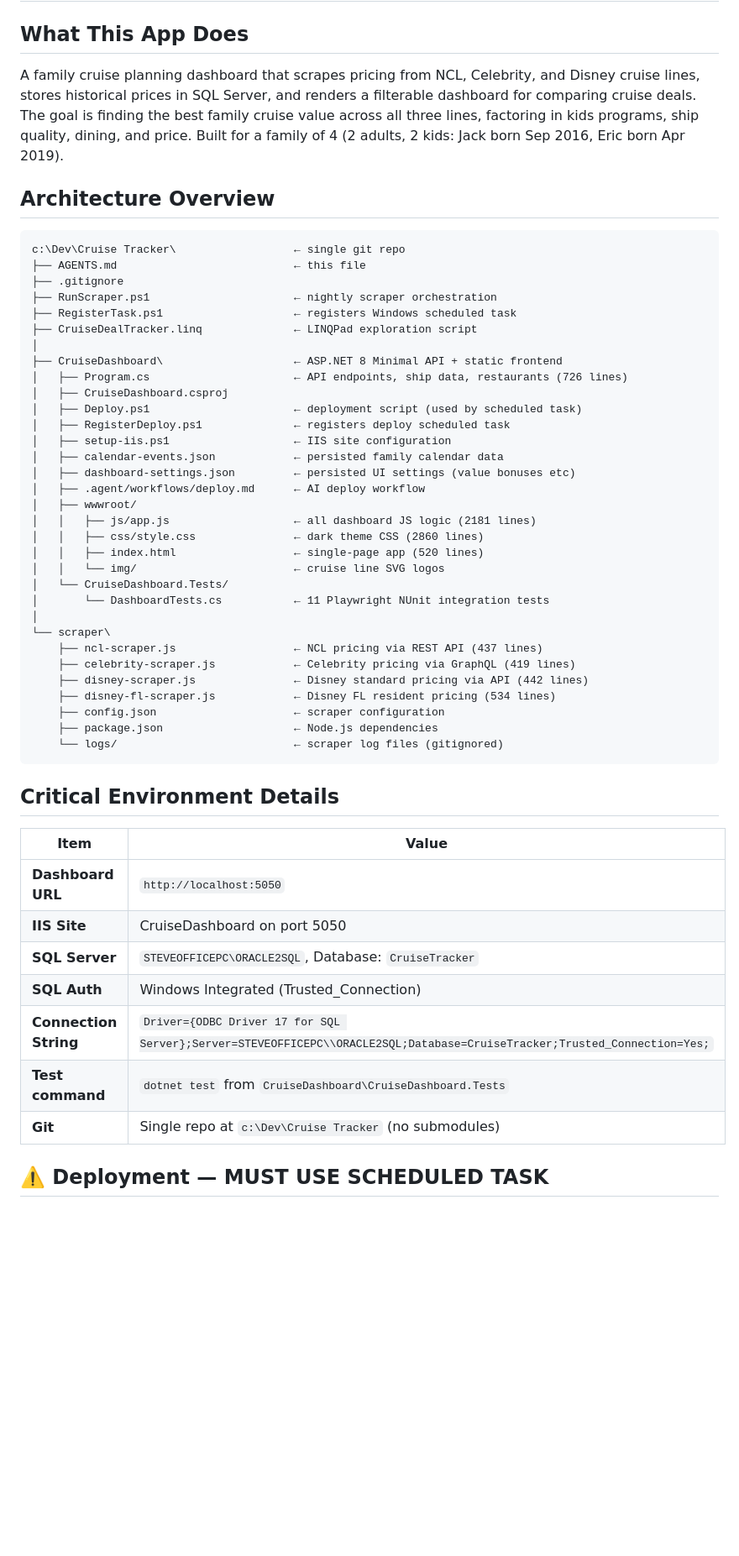
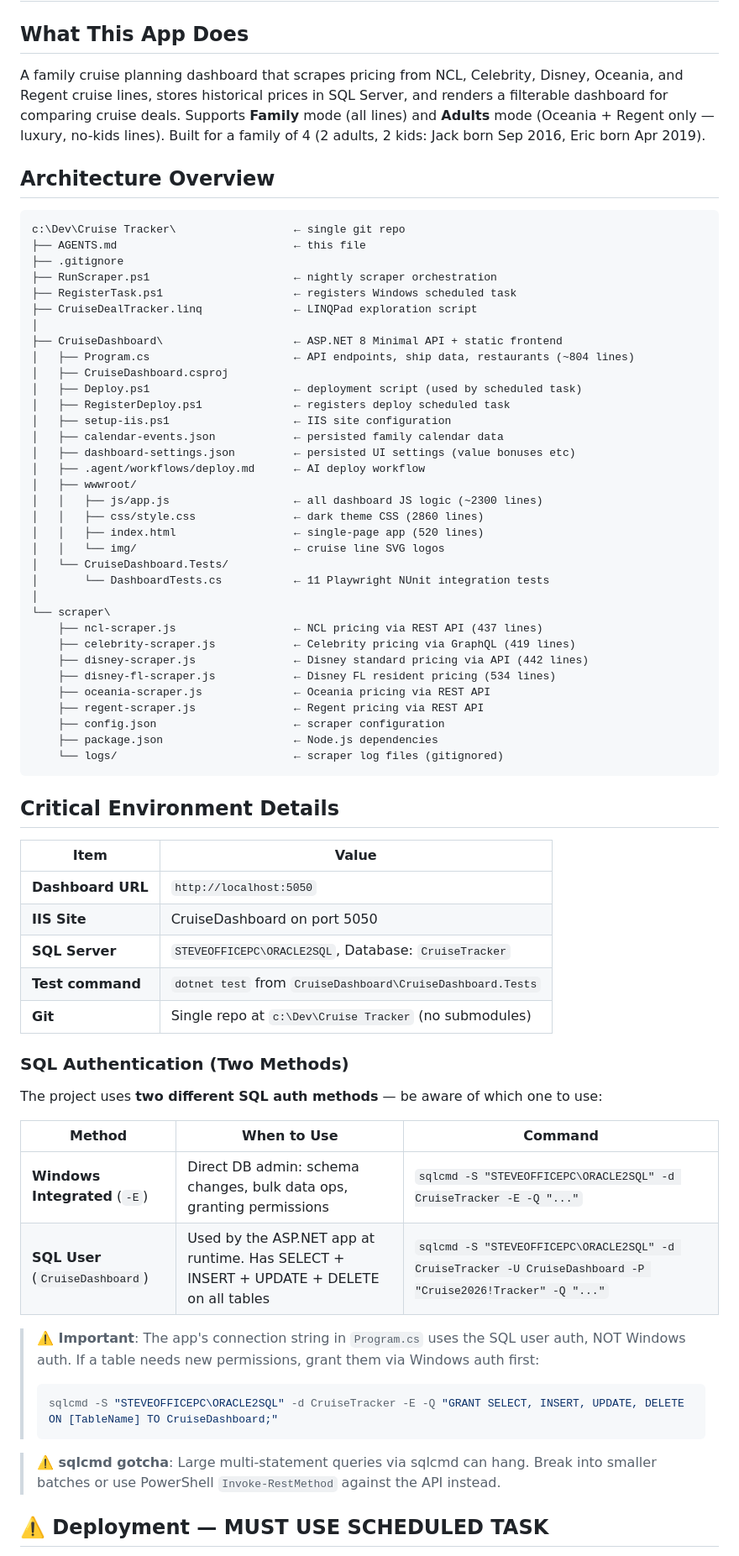
Before and after one commit to SteveShort/CruiseTracker, a Markdown page: AGENTS.md, the part around one of its changes. Shown at 84% size. Rendered like a GitHub page; blank space fills up the shorter version.

````diff
--- a/AGENTS.md
+++ b/AGENTS.md
@@ -1,7 +1,7 @@
 # Cruise Tracker — AI Project Brief
 
 ## What This App Does
-A family cruise planning dashboard that scrapes pricing from NCL, Celebrity, and Disney cruise lines, stores historical prices in SQL Server, and renders a filterable dashboard for comparing cruise deals. The goal is finding the best family cruise value across all three lines, factoring in kids programs, ship quality, dining, and price. Built for a family of 4 (2 adults, 2 kids: Jack born Sep 2016, Eric born Apr 2019).
+A family cruise planning dashboard that scrapes pricing from NCL, Celebrity, Disney, Oceania, and Regent cruise lines, stores historical prices in SQL Server, and renders a filterable dashboard for comparing cruise deals. Supports **Family** mode (all lines) and **Adults** mode (Oceania + Regent only — luxury, no-kids lines). Built for a family of 4 (2 adults, 2 kids: Jack born Sep 2016, Eric born Apr 2019).
 
 ## Architecture Overview
 
@@ -14,7 +14,7 @@ c:\Dev\Cruise Tracker\                  ← single git repo
 ├── CruiseDealTracker.linq              ← LINQPad exploration script
 │
 ├── CruiseDashboard\                    ← ASP.NET 8 Minimal API + static frontend
-│   ├── Program.cs                      ← API endpoints, ship data, restaurants (726 lines)
+│   ├── Program.cs                      ← API endpoints, ship data, restaurants (~804 lines)
 │   ├── CruiseDashboard.csproj
 │   ├── Deploy.ps1                      ← deployment script (used by scheduled task)
 │   ├── RegisterDeploy.ps1              ← registers deploy scheduled task
@@ -23,7 +23,7 @@ c:\Dev\Cruise Tracker\                  ← single git repo
 │   ├── dashboard-settings.json         ← persisted UI settings (value bonuses etc)
 │   ├── .agent/workflows/deploy.md      ← AI deploy workflow
 │   ├── wwwroot/
-│   │   ├── js/app.js                   ← all dashboard JS logic (2181 lines)
+│   │   ├── js/app.js                   ← all dashboard JS logic (~2300 lines)
 │   │   ├── css/style.css               ← dark theme CSS (2860 lines)
 │   │   ├── index.html                  ← single-page app (520 lines)
 │   │   └── img/                        ← cruise line SVG logos
@@ -35,6 +35,8 @@ c:\Dev\Cruise Tracker\                  ← single git repo
     ├── celebrity-scraper.js            ← Celebrity pricing via GraphQL (419 lines)
     ├── disney-scraper.js               ← Disney standard pricing via API (442 lines)
     ├── disney-fl-scraper.js            ← Disney FL resident pricing (534 lines)
+    ├── oceania-scraper.js              ← Oceania pricing via REST API
+    ├── regent-scraper.js               ← Regent pricing via REST API
     ├── config.json                     ← scraper configuration
     ├── package.json                    ← Node.js dependencies
     └── logs/                           ← scraper log files (gitignored)
@@ -47,10 +49,24 @@ c:\Dev\Cruise Tracker\                  ← single git repo
 | **Dashboard URL** | `http://localhost:5050` |
 | **IIS Site** | CruiseDashboard on port 5050 |
 | **SQL Server** | `STEVEOFFICEPC\ORACLE2SQL`, Database: `CruiseTracker` |
-| **SQL Auth** | Windows Integrated (Trusted_Connection) |
-| **Connection String** | `Driver={ODBC Driver 17 for SQL Server};Server=STEVEOFFICEPC\\ORACLE2SQL;Database=CruiseTracker;Trusted_Connection=Yes;` |
 | **Test command** | `dotnet test` from `CruiseDashboard\CruiseDashboard.Tests` |
 | **Git** | Single repo at `c:\Dev\Cruise Tracker` (no submodules) |
+
+### SQL Authentication (Two Methods)
+
+The project uses **two different SQL auth methods** — be aware of which one to use:
+
+| Method | When to Use | Command |
+|--------|-------------|----------|
+| **Windows Integrated** (`-E`) | Direct DB admin: schema changes, bulk data ops, granting permissions | `sqlcmd -S "STEVEOFFICEPC\ORACLE2SQL" -d CruiseTracker -E -Q "..."` |
+| **SQL User** (`CruiseDashboard`) | Used by the ASP.NET app at runtime. Has SELECT + INSERT + UPDATE + DELETE on all tables | `sqlcmd -S "STEVEOFFICEPC\ORACLE2SQL" -d CruiseTracker -U CruiseDashboard -P "Cruise2026!Tracker" -Q "..."` |
+
+> **⚠️ Important**: The app's connection string in `Program.cs` uses the SQL user auth, NOT Windows auth. If a table needs new permissions, grant them via Windows auth first:
+> ```powershell
+> sqlcmd -S "STEVEOFFICEPC\ORACLE2SQL" -d CruiseTracker -E -Q "GRANT SELECT, INSERT, UPDATE, DELETE ON [TableName] TO CruiseDashboard;"
+> ```
+
+> **⚠️ sqlcmd gotcha**: Large multi-statement queries via sqlcmd can hang. Break into smaller batches or use PowerShell `Invoke-RestMethod` against the API instead.
 
 ## ⚠️ Deployment — MUST USE SCHEDULED TASK
 
````
Also changed, not shown: other parts of AGENTS.md (+44 -7 lines).
